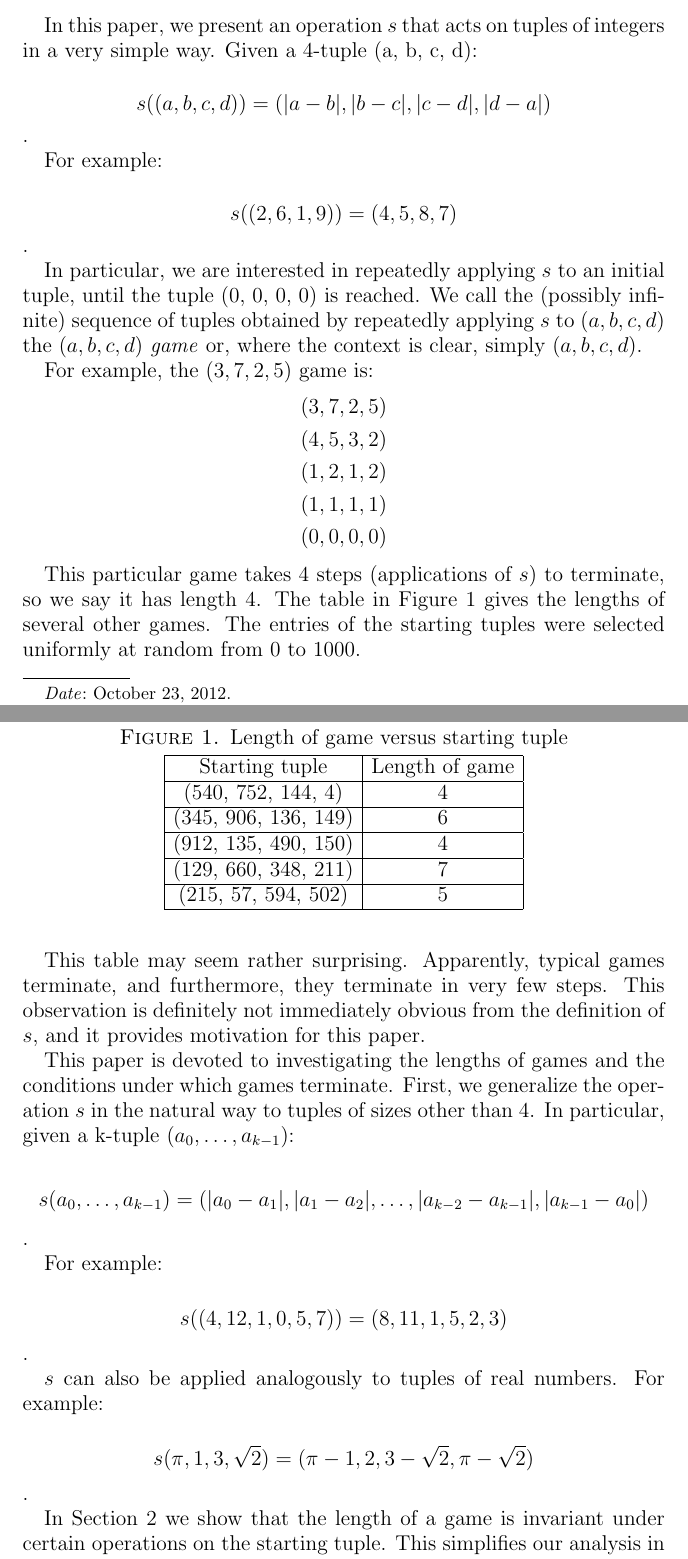
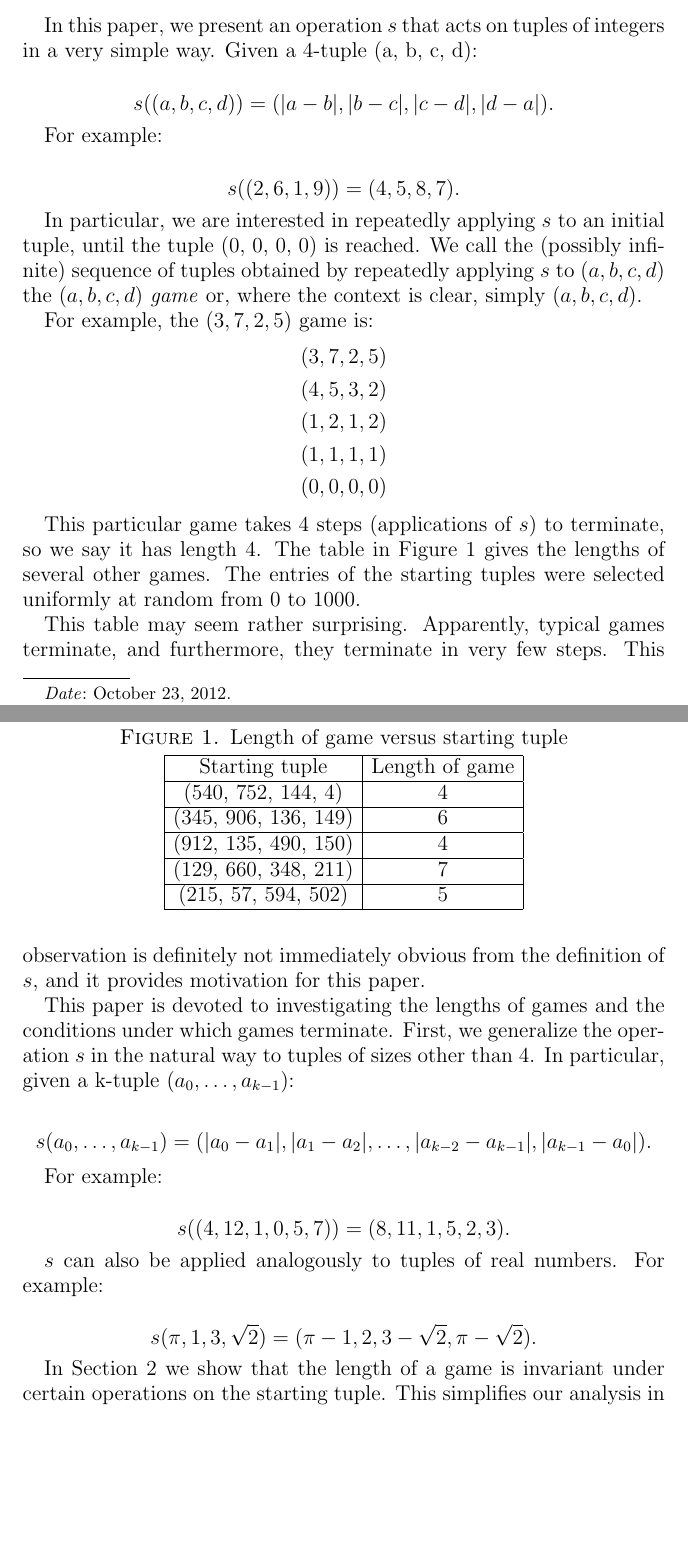
Before and after one commit to mikemeko/18.821-projects, a LaTeX paper (number_squares/number_squares_paper.tex): two parts of pages 1 and 2 of 11, joined at a grey line, cut so that both start at the same text, the shorter picture padded with empty space. Compiled offline with pdfLaTeX.

Commit message:
formatting

```diff
--- a/number_squares/number_squares_paper.tex
+++ b/number_squares/number_squares_paper.tex
@@ -55,11 +55,11 @@ We investigate the behavior of an operator that maps tuples to same-size tuples,
 
 In this paper, we present an operation $\diff$ that acts on tuples of integers in a very simple way. Given a 4-tuple (a, b, c, d):
 
-$$\diff((a, b, c, d)) = (|a - b|, |b - c|, |c - d|, |d - a|)$$.
+$$\diff((a, b, c, d)) = (|a - b|, |b - c|, |c - d|, |d - a|).$$
 
 For example:
 
-$$\diff((2, 6, 1, 9)) = (4, 5, 8, 7)$$.
+$$\diff((2, 6, 1, 9)) = (4, 5, 8, 7).$$
 
 In particular, we are interested in repeatedly applying $\diff$ to an initial tuple, until the tuple (0, 0, 0, 0) is reached. We call the (possibly infinite) sequence of tuples obtained by repeatedly applying $\diff$ to $(a, b, c, d)$  the $(a, b, c, d)$ \textit{game} or, where the context is clear, simply $(a, b, c, d)$.
 
@@ -94,15 +94,15 @@ This table may seem rather surprising. Apparently, typical games terminate, and
 
 This paper is devoted to investigating the lengths of games and the conditions under which games terminate. First, we generalize the operation $\diff$ in the natural way to tuples of sizes other than $4$. In particular, given a k-tuple $(a_0, \ldots, a_{k-1})$:
 
-$$\diff(a_0, \ldots, a_{k-1}) = (|a_0 - a_1|, |a_1 - a_2|, \ldots, |a_{k-2} - a_{k-1}|, |a_{k-1} - a_0|)$$.
+$$\diff(a_0, \ldots, a_{k-1}) = (|a_0 - a_1|, |a_1 - a_2|, \ldots, |a_{k-2} - a_{k-1}|, |a_{k-1} - a_0|).$$
 
 For example:
 
-$$\diff((4, 12, 1, 0, 5, 7)) = (8, 11, 1, 5, 2, 3)$$.
+$$\diff((4, 12, 1, 0, 5, 7)) = (8, 11, 1, 5, 2, 3).$$
 
 $\diff$ can also be applied analogously to tuples of real numbers. For example:
 
-$$\diff(\pi, 1, 3, \sqrt{2}) = (\pi - 1, 2, 3 - \sqrt{2}, \pi - \sqrt{2})$$.
+$$\diff(\pi, 1, 3, \sqrt{2}) = (\pi - 1, 2, 3 - \sqrt{2}, \pi - \sqrt{2}).$$
 
 In Section \ref{sec:invariants} we show that the length of a game is invariant under certain operations on the starting tuple. This simplifies our analysis in the remaining sections.
 
```
